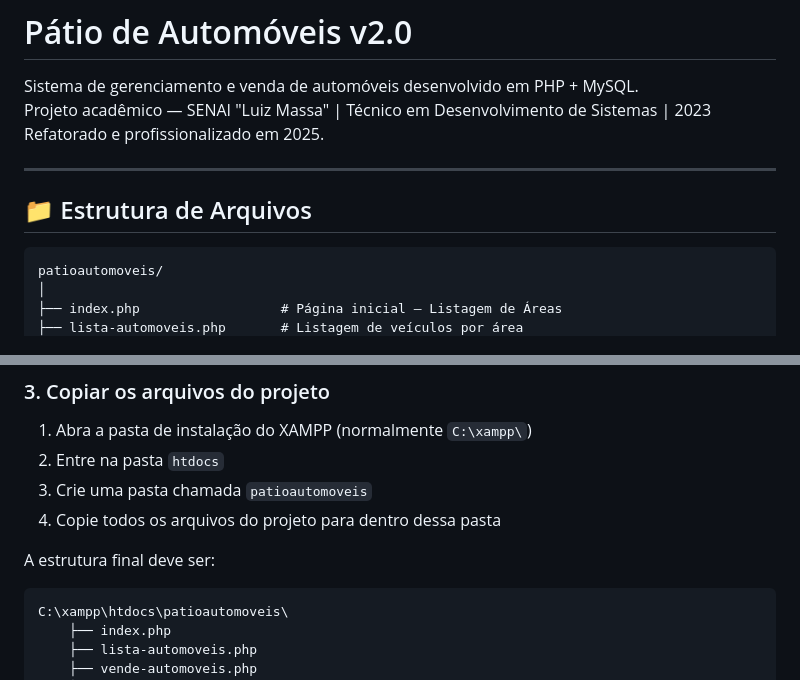
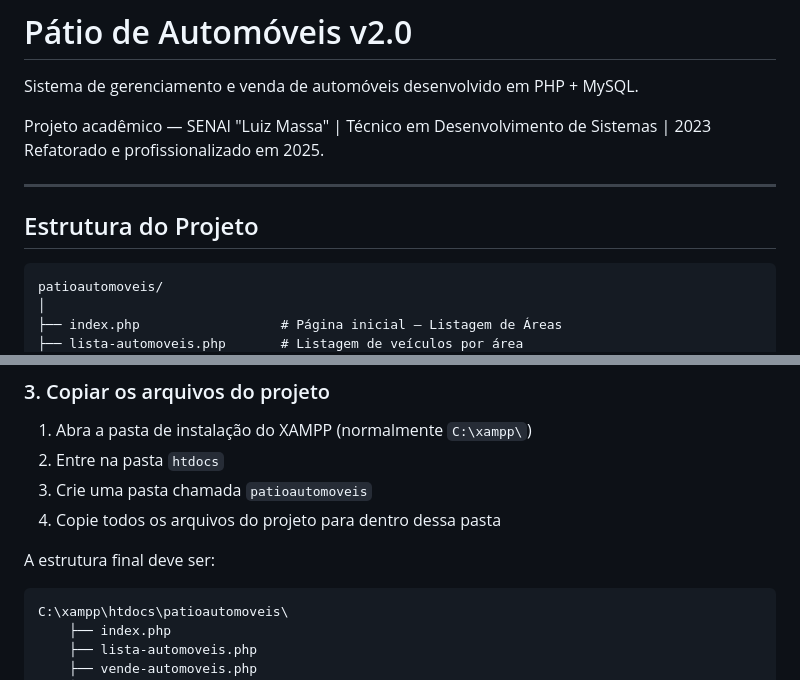
Before and after one commit to CarlosGabrielModesto/patioautomoveis, a Markdown page: README.md, 2 parts joined by grey strips. Rendered like a GitHub page.

````diff
--- a/README.md
+++ b/README.md
@@ -1,14 +1,15 @@
 # Pátio de Automóveis v2.0
 
 Sistema de gerenciamento e venda de automóveis desenvolvido em PHP + MySQL.
+
 Projeto acadêmico — SENAI "Luiz Massa" | Técnico em Desenvolvimento de Sistemas | 2023
 Refatorado e profissionalizado em 2025.
 
 ---
 
-## 📁 Estrutura de Arquivos
+## Estrutura do Projeto
 
-```
+```text
 patioautomoveis/
 │
 ├── index.php                  # Página inicial — Listagem de Áreas
@@ -71,7 +72,8 @@ patioautomoveis/
 4. Copie todos os arquivos do projeto para dentro dessa pasta
 
 A estrutura final deve ser:
-```
+
+```text
 C:\xampp\htdocs\patioautomoveis\
     ├── index.php
     ├── lista-automoveis.php
````
Also changed, not shown: other parts of README.md (+12 -12 lines).
